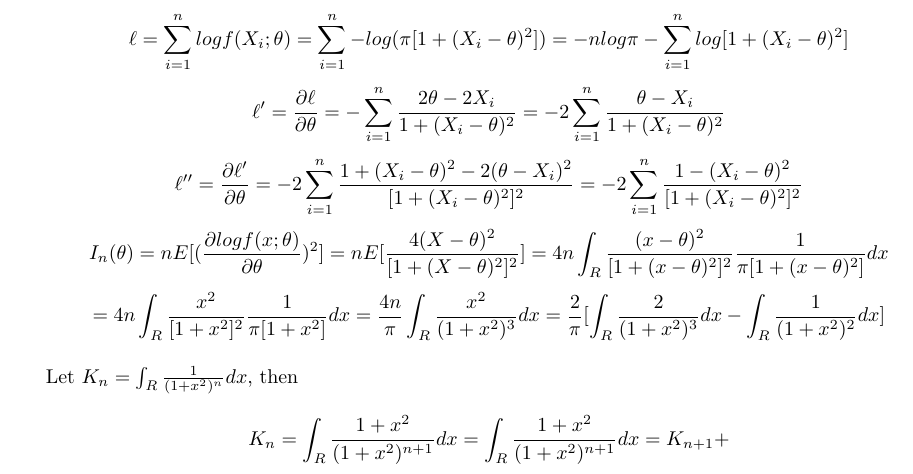
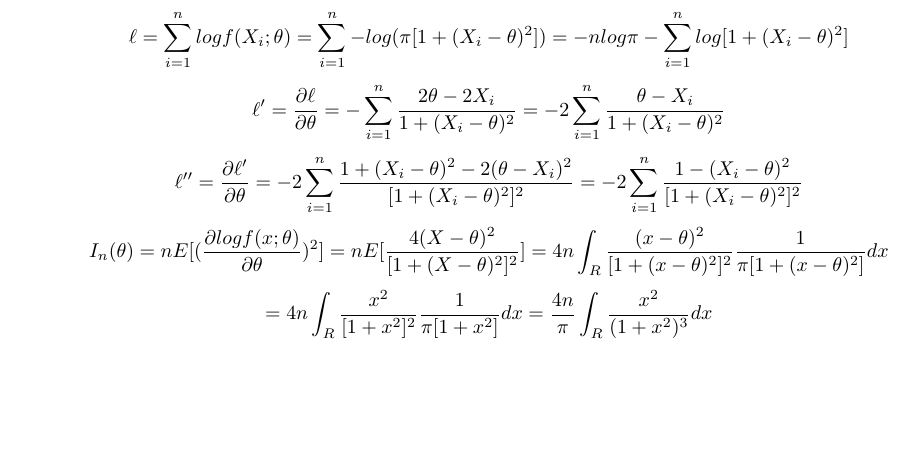
Before and after one commit to stat5361-2018f/cauchy-qiq15001, an R Markdown document (HW3.Rmd): part of the page, cut so that both start at the same text, the shorter picture padded with empty space. Rendered offline with R 4.5, knitr and Pandoc, then LaTeX, with nearby package versions.

Commit message:
fisher info

```diff
--- a/HW3.Rmd
+++ b/HW3.Rmd
@@ -17,9 +17,9 @@ $$\ell'=\frac{\partial \ell}{\partial \theta}=-\sum_{i=1}^{n}\frac{2\theta-2X_i}
 $$\ell''=\frac{\partial \ell'}{\partial \theta}=-2\sum_{i=1}^{n}\frac{1+(X_i-\theta)^2-2(\theta-X_i)^2}{[1+(X_i-\theta)^2]^2}=-2\sum_{i=1}^{n}\frac{1-(X_i-\theta)^2}{[1+(X_i-\theta)^2]^2}$$
 $$I_{n}(\theta)=nE[(\frac{\partial logf(x;\theta)}{\partial \theta})^2]=nE[\frac{4(X-\theta)^2}{[1+(X-\theta)^2]^2}]=4n\int_R\frac{(x-\theta)^2}{[1+(x-\theta)^2]^2}\frac{1}{\pi [1+(x-\theta)^2]}dx$$
 $$=4n\int_R\frac{x^2}{[1+x^2]^2}\frac{1}{\pi [1+x^2]}dx=\frac{4n}{\pi}\int_R\frac
-{x^2}{(1+x^2)^3}dx=\frac{2}{\pi}[\int_R\frac{2}{(1+x^2)^3}dx-\int_R\frac{1}{(1+x^2)^2}dx]$$
+{x^2}{(1+x^2)^3}dx$$
 
-Let $K_n=\int_R\frac{1}{(1+x^2)^n}dx$, then $$K_n=\int_R\frac{1+x^2}{(1+x^2)^{n+1}}dx=\int_R\frac{1+x^2}{(1+x^2)^{n+1}}dx=K_{n+1}+$$
+
 
 
 \end{itemize}
```
